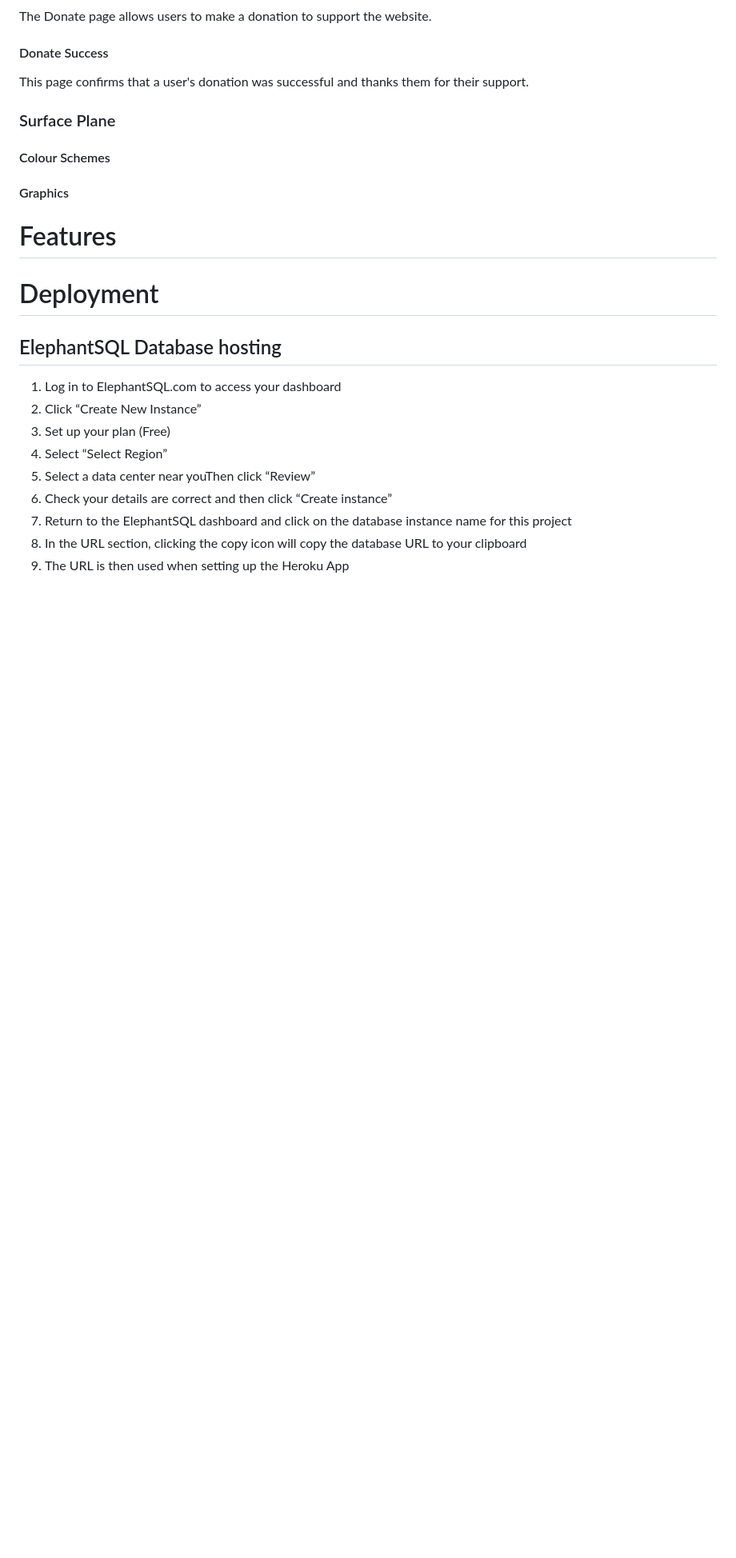
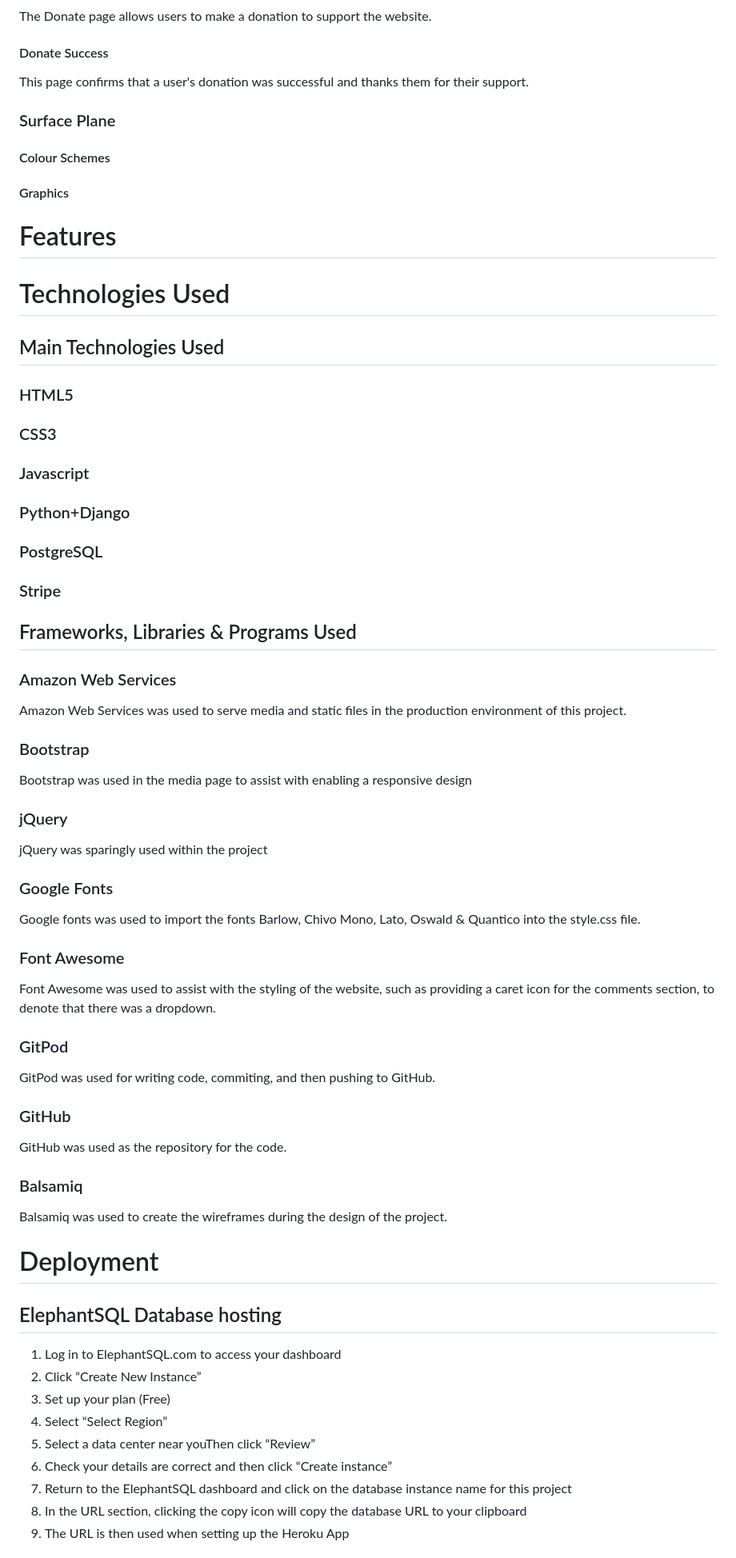
Before and after one commit to Code-Institute-Submissions/alexzanotti-milestone.project.4, a Markdown page: README.md, the part around the change printed below. Shown: that part at 80% size. GitHub-like rendering; blank space fills up the shorter version.

Commit message:
added main technologies

```diff
--- a/README.md
+++ b/README.md
@@ -286,6 +286,34 @@ This page confirms that a user's donation was successful and thanks them for the
 # Features
 
 
+# Technologies Used
+
+## Main Technologies Used
+### HTML5
+### CSS3
+### Javascript
+### Python+Django
+### PostgreSQL
+### Stripe
+
+## Frameworks, Libraries & Programs Used
+### Amazon Web Services
+Amazon Web Services was used to serve media and static files in the production environment of this project.
+### Bootstrap
+Bootstrap was used in the media page to assist with enabling a responsive design
+### jQuery
+jQuery was sparingly used within the project
+### Google Fonts
+Google fonts was used to import the fonts Barlow, Chivo Mono, Lato, Oswald & Quantico into the style.css file.
+### Font Awesome
+Font Awesome was used to assist with the styling of the website, such as providing a caret icon for the comments section, to denote that there was a dropdown.
+### GitPod
+GitPod was used for writing code, commiting, and then pushing to GitHub.
+### GitHub
+GitHub was used as the repository for the code.
+### Balsamiq
+Balsamiq was used to create the wireframes during the design of the project.
+
 # Deployment
 
 ## ElephantSQL Database hosting
```
Also changed, not shown: other parts of README.md (+1 -0 lines).
